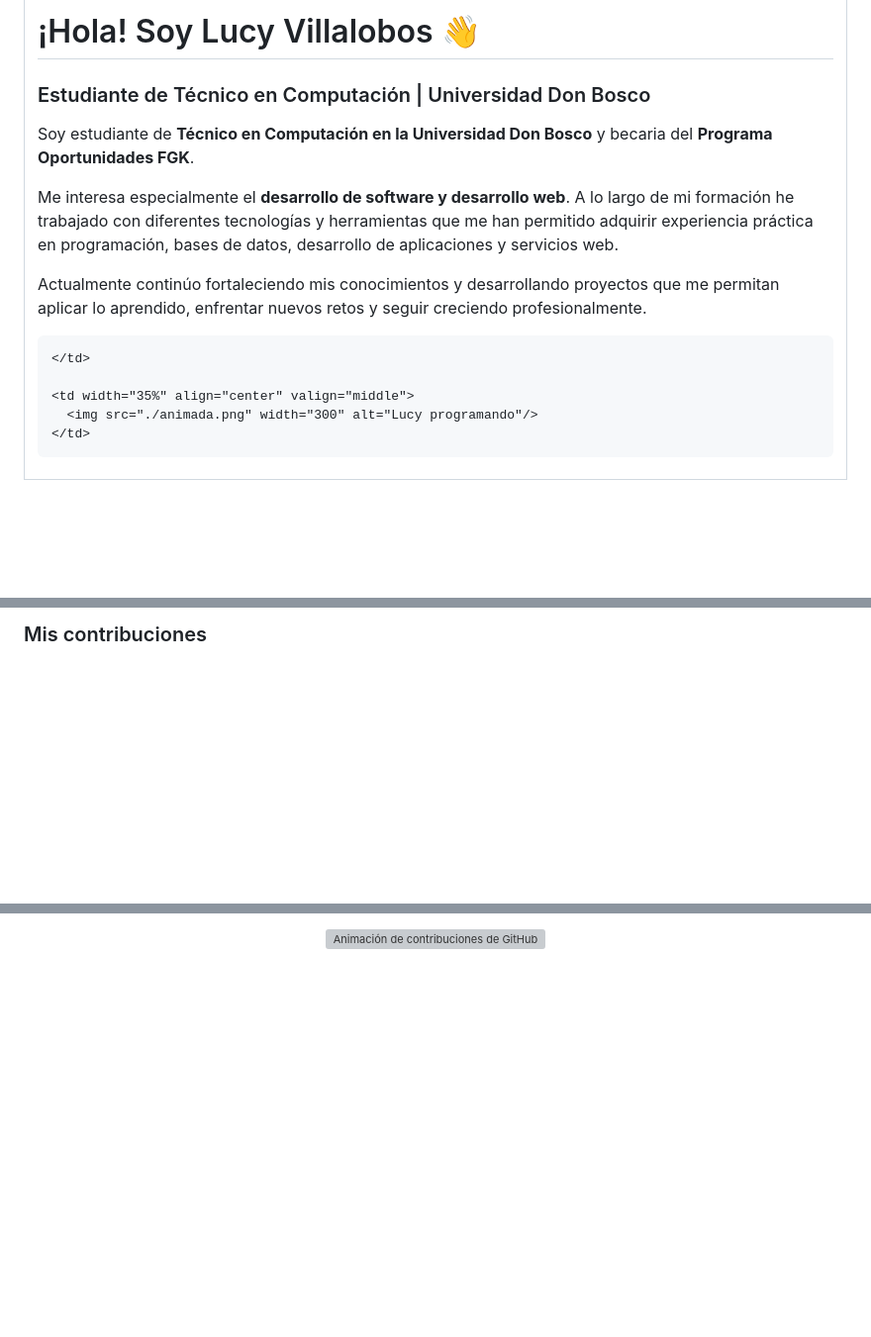
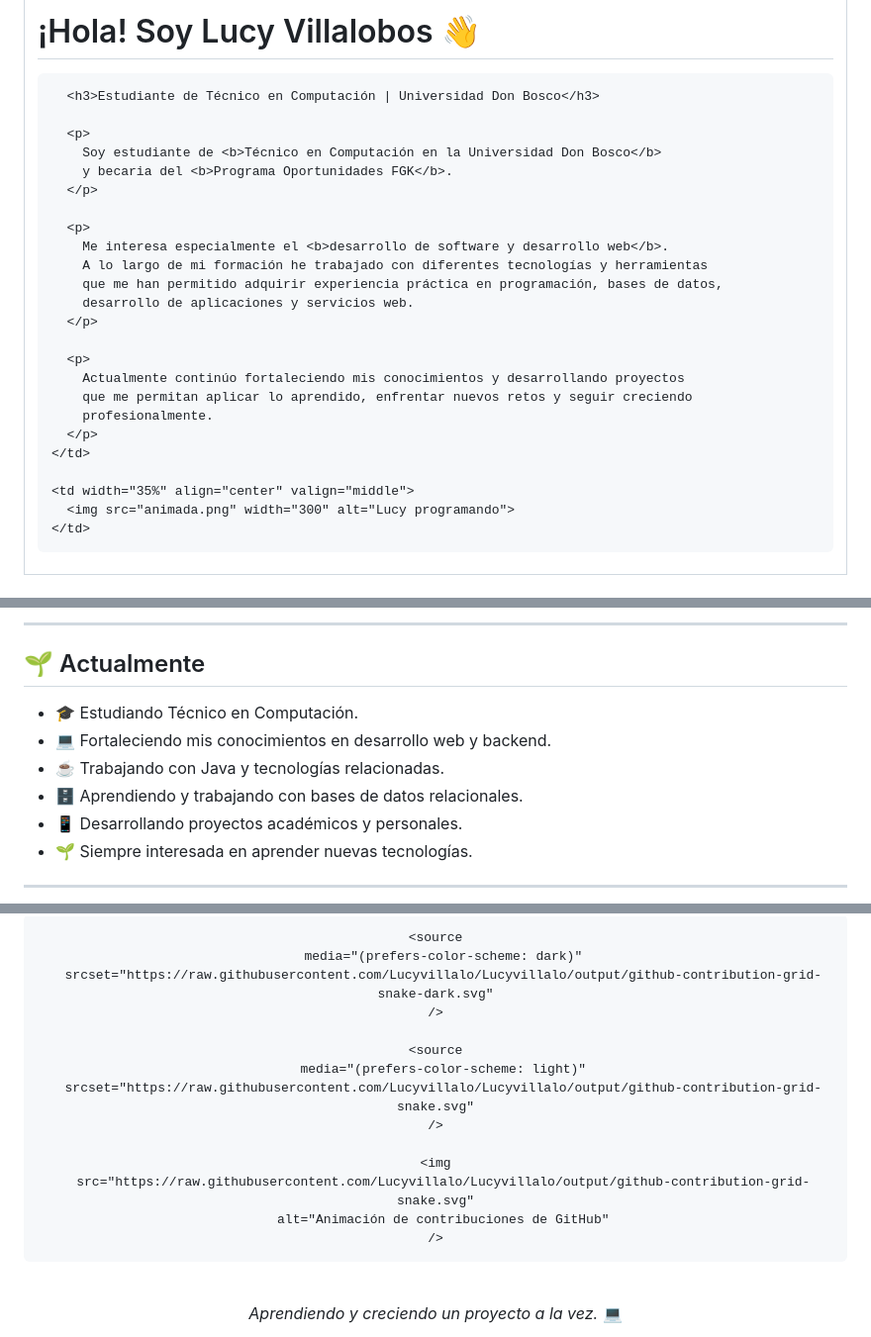
Before and after one commit to Lucyvillalo/Lucyvillalo, a Markdown page: README.md, 3 parts joined by grey strips. Shown at 99% size. Rendered like a GitHub page; blank space fills up the shorter version; grey boxes are pictures that could not be loaded.

Commit message:
Revise README with updated information and layout
Updated personal introduction and skills section in README.

```diff
--- a/README.md
+++ b/README.md
@@ -1,33 +1,31 @@
 <table>
   <tr>
     <td width="65%" valign="middle">
+      <h1>¡Hola! Soy Lucy Villalobos 👋</h1>
 
-<h1>¡Hola! Soy Lucy Villalobos 👋</h1>
+      <h3>Estudiante de Técnico en Computación | Universidad Don Bosco</h3>
 
-<h3>Estudiante de Técnico en Computación | Universidad Don Bosco</h3>
+      <p>
+        Soy estudiante de <b>Técnico en Computación en la Universidad Don Bosco</b>
+        y becaria del <b>Programa Oportunidades FGK</b>.
+      </p>
 
-<p>
-Soy estudiante de <b>Técnico en Computación en la Universidad Don Bosco</b>
-y becaria del <b>Programa Oportunidades FGK</b>.
-</p>
+      <p>
+        Me interesa especialmente el <b>desarrollo de software y desarrollo web</b>.
+        A lo largo de mi formación he trabajado con diferentes tecnologías y herramientas
+        que me han permitido adquirir experiencia práctica en programación, bases de datos,
+        desarrollo de aplicaciones y servicios web.
+      </p>
 
-<p>
-Me interesa especialmente el <b>desarrollo de software y desarrollo web</b>.
-A lo largo de mi formación he trabajado con diferentes tecnologías y herramientas
-que me han permitido adquirir experiencia práctica en programación, bases de datos,
-desarrollo de aplicaciones y servicios web.
-</p>
-
-<p>
-Actualmente continúo fortaleciendo mis conocimientos y desarrollando proyectos
-que me permitan aplicar lo aprendido, enfrentar nuevos retos y seguir creciendo
-profesionalmente.
-</p>
-
+      <p>
+        Actualmente continúo fortaleciendo mis conocimientos y desarrollando proyectos
+        que me permitan aplicar lo aprendido, enfrentar nuevos retos y seguir creciendo
+        profesionalmente.
+      </p>
     </td>
 
     <td width="35%" align="center" valign="middle">
-      <img src="./animada.png" width="300" alt="Lucy programando"/>
+      <img src="animada.png" width="300" alt="Lucy programando">
     </td>
   </tr>
 </table>
@@ -99,2 +110,16 @@ profesionalmente.
 
-### Mis contribuciones
+<hr>
+
+<h2>🌱 Actualmente</h2>
+
+<ul>
+  <li>🎓 Estudiando Técnico en Computación.</li>
+  <li>💻 Fortaleciendo mis conocimientos en desarrollo web y backend.</li>
+  <li>☕ Trabajando con Java y tecnologías relacionadas.</li>
+  <li>🗄️ Aprendiendo y trabajando con bases de datos relacionales.</li>
+  <li>📱 Desarrollando proyectos académicos y personales.</li>
+  <li>🌱 Siempre interesada en aprender nuevas tecnologías.</li>
+</ul>
+
+<hr>
+
@@ -101,19 +161,29 @@ profesionalmente.
 
 <div align="center">
 
-<picture>
-  <source
-    media="(prefers-color-scheme: dark)"
-    srcset="https://raw.githubusercontent.com/Lucyvillalo/Lucyvillalo/output/github-contribution-grid-snake-dark.svg"
-  />
-  <source
-    media="(prefers-color-scheme: light)"
-    srcset="https://raw.githubusercontent.com/Lucyvillalo/Lucyvillalo/output/github-contribution-grid-snake.svg"
-  />
-  <img
-    alt="Animación de contribuciones de GitHub"
-    src="https://raw.githubusercontent.com/Lucyvillalo/Lucyvillalo/output/github-contribution-grid-snake.svg"
-  />
-</picture>
+  <picture>
+
+    <source
+      media="(prefers-color-scheme: dark)"
+      srcset="https://raw.githubusercontent.com/Lucyvillalo/Lucyvillalo/output/github-contribution-grid-snake-dark.svg"
+    />
+
+    <source
+      media="(prefers-color-scheme: light)"
+      srcset="https://raw.githubusercontent.com/Lucyvillalo/Lucyvillalo/output/github-contribution-grid-snake.svg"
+    />
+
+    <img
+      src="https://raw.githubusercontent.com/Lucyvillalo/Lucyvillalo/output/github-contribution-grid-snake.svg"
+      alt="Animación de contribuciones de GitHub"
+    />
+
+  </picture>
 
 </div>
+
+<br>
+
+<div align="center">
+  <i>Aprendiendo y creciendo un proyecto a la vez.</i> 💻
+</div>
```
Also changed, not shown: other parts of README.md (+103 -55 lines).
